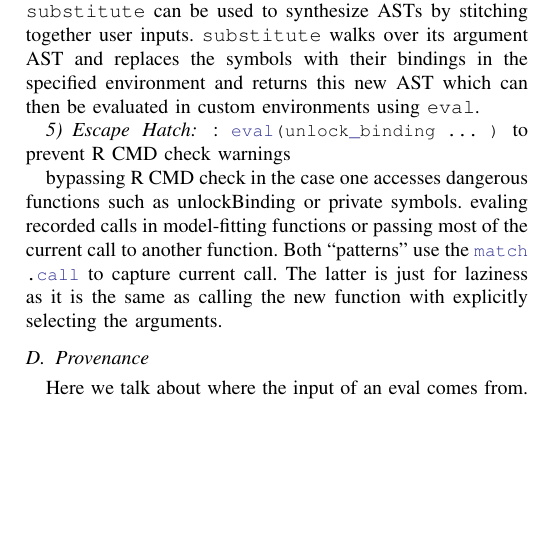
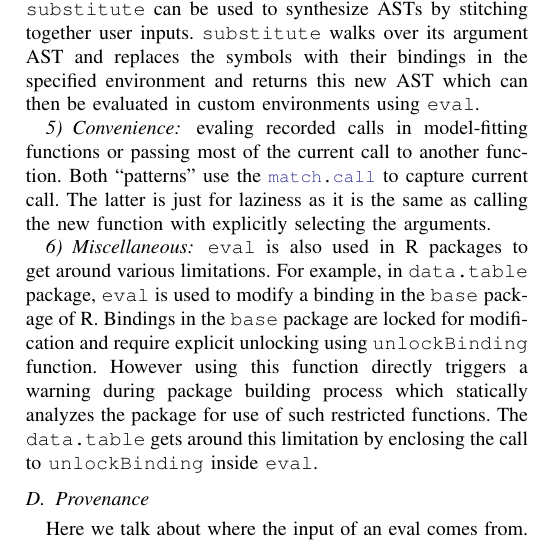
Before and after one commit to aviralg/revalstudy, a LaTeX paper (inst/paper/main.tex): part of one column of page 6 of 7, cut so that both start at the same text, the shorter picture padded with empty space. Compiled offline with pdfLaTeX; a missing font is replaced by an installed copy or a similar font; a LaTeX package or settings file that is missing is left out.

Commit message:
Add description of miscellaneous eval usage

```diff
--- a/inst/paper/main.tex
+++ b/inst/paper/main.tex
@@ -61,7 +61,10 @@
 \newcommand{\eval}{\texttt{eval}\xspace}
 \newcommand{\parse}{\texttt{parse}\xspace}
 \newcommand{\source}{\texttt{source}\xspace}
+\newcommand{\unlockBinding}{\texttt{unlockBinding}\xspace}
 \newcommand{\substitute}{\texttt{substitute}\xspace}
+\newcommand{\datatable}{\texttt{data.table}\xspace}
+\newcommand{\base}{\texttt{base}\xspace}
 \renewcommand{\c}[1]{\lstinline{#1}\xspace}
 \newcommand{\miss}[1]{{\textcolor{red}{#1}}\xspace}
 \newcommand{\evil}{\emph{evil}\xspace}
@@ -621,11 +624,20 @@ We classify the environment from two points of view:
   returns this new AST which can then be evaluated in custom environments using
   \eval.
 
-  \subsubsection{Escape Hatch}: \c{eval(unlock_binding ... )} to prevent R CMD check
-  warnings
+  \subsubsection{Convenience}
+  evaling recorded calls in model-fitting functions or passing most of the
+  current call to another function. Both ``patterns'' use the \c{match.call} to
+  capture current call. The latter is just for laziness as it is the same as
+  calling the new function with explicitly selecting the arguments.
 
-  bypassing R CMD check in the case one accesses dangerous functions such as unlockBinding or private symbols.
- evaling recorded calls in model-fitting functions or passing most of the current call to another function. Both ``patterns'' use the \c{match.call} to capture current call. The latter is just for laziness as it is the same as calling the new function with explicitly selecting the arguments.
+  \subsubsection{Miscellaneous} \eval is also used in R packages to get around
+  various limitations. For example, in \datatable package, \eval is used to modify
+  a binding in the \base package of R. Bindings in the \base package are locked
+  for modification and require explicit unlocking using \unlockBinding function.
+  However using this function directly triggers a warning during package building
+  process which statically analyzes the package for use of such restricted
+  functions. The \datatable gets around this limitation by enclosing the call to
+  \unlockBinding inside \eval.
 
 \subsection{Provenance}
 
```
